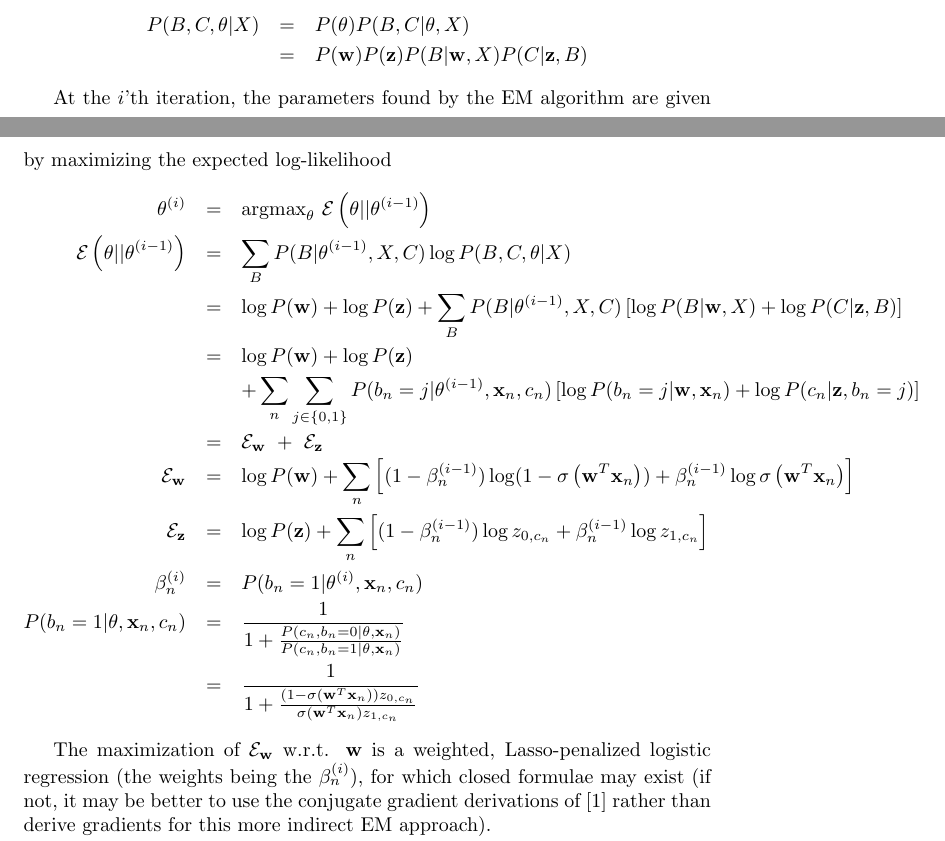
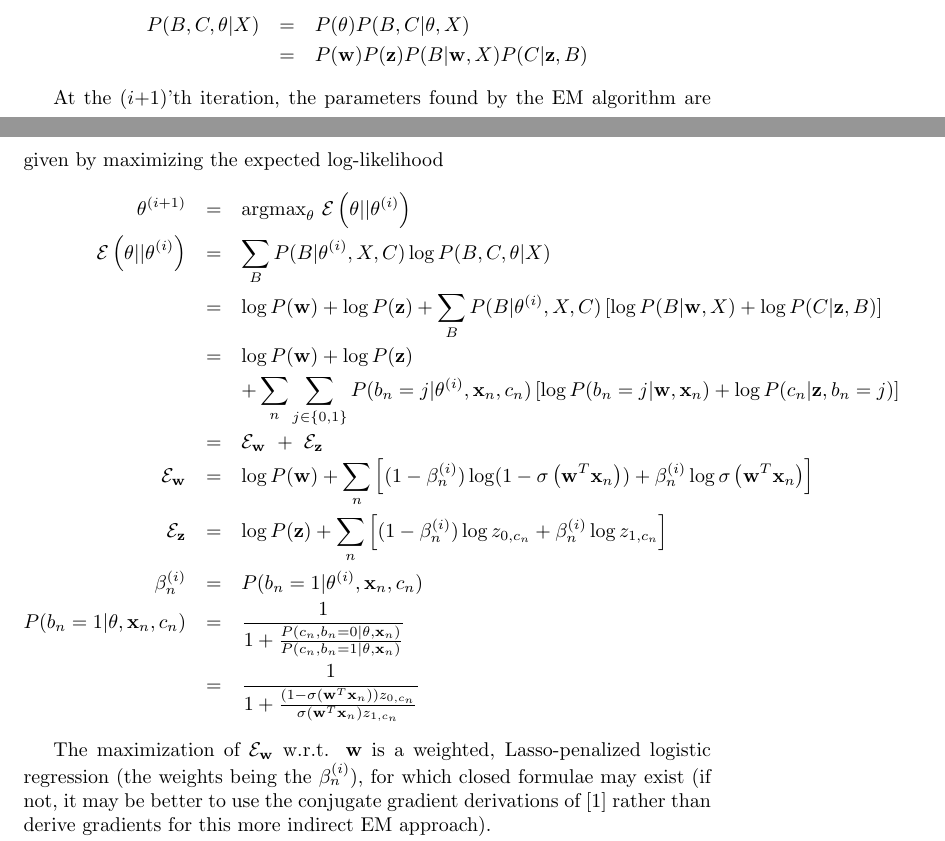
Before and after one commit to ihh/noisy-logit, a LaTeX document (paper.tex, which reads defs.tex): two parts of pages 2 and 3 of 3, joined at a grey line, cut so that both start at the same text. Compiled offline with pdfLaTeX.

Commit message:
fixed likelihood

```diff
--- a/defs.tex
+++ b/defs.tex
@@ -25,8 +25,7 @@
 \newcommand\emiteration{i}
 \newcommand\missing{B}
 \newcommand\postprobvar{\beta}
-\newcommand\postprob[1]{\postprobvar^{(#1)}_{\datapoint}}
-\newcommand\prevpostprob{\postprob{\emiteration-1}}
+\newcommand\postprob{\postprobvar^{(\emiteration)}_{\datapoint}}
 
 \newcommand\reals{\mathbb{R}}
 \newcommand\argmax{\mbox{argmax}}
--- a/paper.tex
+++ b/paper.tex
@@ -98,40 +98,40 @@ where
   & = & P(\weights) P(\labelerrprobs) P(\missing|\weights,\allrealdata) P(\allcatlabels|\labelerrprobs,\missing)
 \end{eqnarray*}
 
-At the $\emiteration$'th iteration, the parameters found by the EM algorithm are given by maximizing the expected log-likelihood
+At the ($\emiteration$+1)'th iteration, the parameters found by the EM algorithm are given by maximizing the expected log-likelihood
 \begin{eqnarray*}
-  \emparams^{(\emiteration)}
+  \emparams^{(\emiteration+1)}
   & = &
   \argmax_{\emparams}\
-  \emobjective\left(\emparams||\emparams^{(\emiteration-1)}\right)
+  \emobjective\left(\emparams||\emparams^{(\emiteration)}\right)
   \\
-  \emobjective\left(\emparams||\emparams^{(\emiteration-1)}\right)
+  \emobjective\left(\emparams||\emparams^{(\emiteration)}\right)
   & = &
-  \sum_{\missing} P(\missing | \emparams^{(\emiteration-1)}, \allrealdata, \allcatlabels) \log P(\missing,\allcatlabels,\emparams|\allrealdata)
+  \sum_{\missing} P(\missing | \emparams^{(\emiteration)}, \allrealdata, \allcatlabels) \log P(\missing,\allcatlabels,\emparams|\allrealdata)
   \\
   & = &
   \log P(\weights) + \log P(\labelerrprobs)
-  + \sum_{\missing} P(\missing | \emparams^{(\emiteration-1)}, \allrealdata, \allcatlabels) \left[ \log P(\missing| \weights, \allrealdata) + \log P(\allcatlabels|\labelerrprobs,\missing) \right]
+  + \sum_{\missing} P(\missing | \emparams^{(\emiteration)}, \allrealdata, \allcatlabels) \left[ \log P(\missing| \weights, \allrealdata) + \log P(\allcatlabels|\labelerrprobs,\missing) \right]
   \\
   & = &
   \log P(\weights) + \log P(\labelerrprobs)
   \\ & &
-  + \sum_{\datapoint} \sum_{\binlabelindex \in \{0,1\}} P(\binlabel_{\datapoint} = \binlabelindex | \emparams^{(\emiteration-1)}, \realdata_{\datapoint}, \catlabel_{\datapoint}) \left[ \log P(\binlabel_{\datapoint} = \binlabelindex | \weights, \realdata_{\datapoint}) + \log P(\catlabel_{\datapoint}|\labelerrprobs,\binlabel_{\datapoint}=\binlabelindex) \right]
+  + \sum_{\datapoint} \sum_{\binlabelindex \in \{0,1\}} P(\binlabel_{\datapoint} = \binlabelindex | \emparams^{(\emiteration)}, \realdata_{\datapoint}, \catlabel_{\datapoint}) \left[ \log P(\binlabel_{\datapoint} = \binlabelindex | \weights, \realdata_{\datapoint}) + \log P(\catlabel_{\datapoint}|\labelerrprobs,\binlabel_{\datapoint}=\binlabelindex) \right]
   \\ & = &
   \emobjective_{\weights}\ +\ \emobjective_{\labelerrprobs}
   \\
   \emobjective_{\weights}
   & = &
   \log P(\weights)
-  + \sum_{\datapoint} \left[ (1-\prevpostprob) \log (1 - \logistic{\transpose{\weights} \realdata_{\datapoint}})
-  + \prevpostprob \log \logistic{\transpose{\weights} \realdata_{\datapoint}} \right]
+  + \sum_{\datapoint} \left[ (1-\postprob) \log (1 - \logistic{\transpose{\weights} \realdata_{\datapoint}})
+  + \postprob \log \logistic{\transpose{\weights} \realdata_{\datapoint}} \right]
   \\
   \emobjective_{\labelerrprobs}
   & = &
   \log P(\labelerrprobs)
-  + \sum_{\datapoint} \left[ (1-\prevpostprob) \log \labelerrprob_{0,\catlabel_{\datapoint}} + \prevpostprob \log \labelerrprob_{1,\catlabel_{\datapoint}} \right]
+  + \sum_{\datapoint} \left[ (1-\postprob) \log \labelerrprob_{0,\catlabel_{\datapoint}} + \postprob \log \labelerrprob_{1,\catlabel_{\datapoint}} \right]
   \\
-  \postprob{\emiteration}
+  \postprob
   & = &
   P(\binlabel_{\datapoint} = 1 | \emparams^{(\emiteration)}, \realdata_{\datapoint}, \catlabel_{\datapoint})
   \\
@@ -146,7 +146,7 @@ At the $\emiteration$'th iteration, the parameters found by the EM algorithm are
 \end{eqnarray*}
 
 The maximization of $\emobjective_{\weights}$ w.r.t. $\weights$ is a weighted, Lasso-penalized logistic regression
-(the weights being the $\postprob{\emiteration}$),
+(the weights being the $\postprob$),
 for which closed formulae may exist (if not, it may be better to use the conjugate gradient derivations
 of \cite{BootkrajangKaban2012} rather than derive gradients for this more indirect EM approach).
 
```
Also changed, not shown: paper.pdf.
